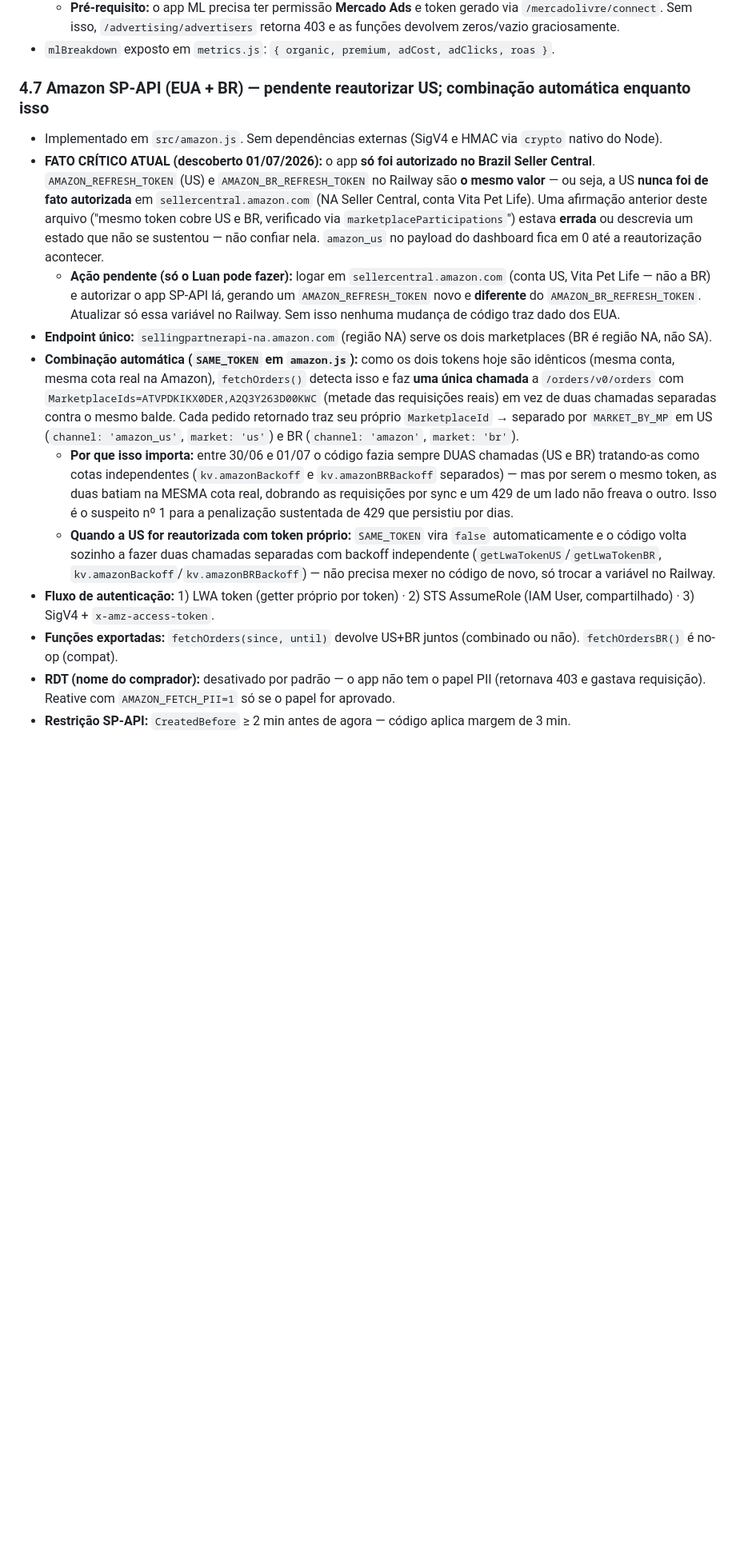
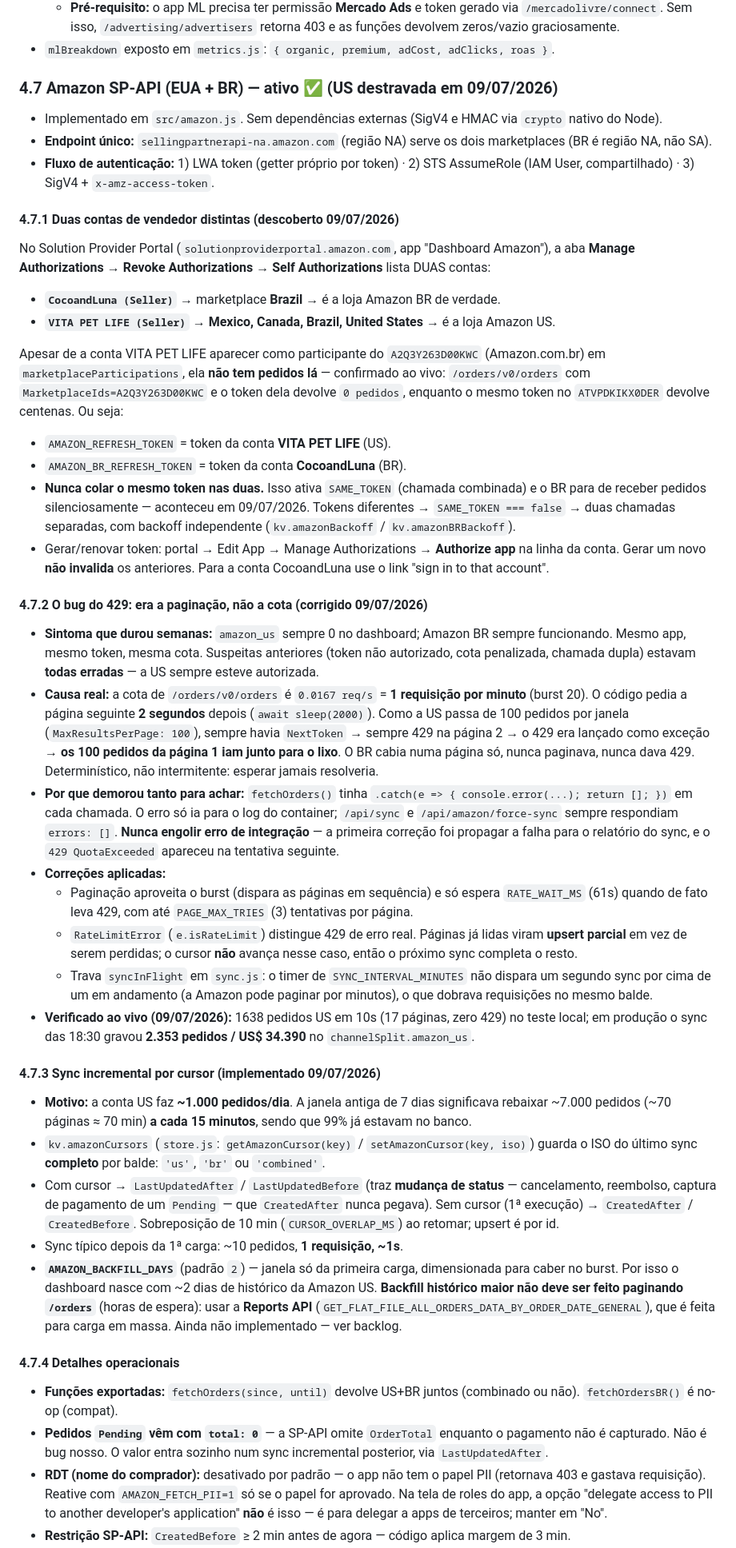
Before and after one commit to Luan-VitaPetLife/live-dashboard, a Markdown page: CLAUDE.md, the part around one of its changes. Shown at 80% size. GitHub-like rendering; blank space fills up the shorter version.

```diff
--- a/CLAUDE.md
+++ b/CLAUDE.md
@@ -148,32 +149,71 @@ devolve JSON → `public/*.html` desenham. As interfaces NÃO falam com Shopify/
   - **Pré-requisito:** o app ML precisa ter permissão **Mercado Ads** e token gerado via `/mercadolivre/connect`. Sem isso, `/advertising/advertisers` retorna 403 e as funções devolvem zeros/vazio graciosamente.
 - `mlBreakdown` exposto em `metrics.js`: `{ organic, premium, adCost, adClicks, roas }`.
 
-### 4.7 Amazon SP-API (EUA + BR) — pendente reautorizar US; combinação automática enquanto isso
+### 4.7 Amazon SP-API (EUA + BR) — ativo ✅ (US destravada em 09/07/2026)
 - Implementado em `src/amazon.js`. Sem dependências externas (SigV4 e HMAC via `crypto` nativo do Node).
-- **FATO CRÍTICO ATUAL (descoberto 01/07/2026):** o app **só foi autorizado no Brazil Seller Central**.
-  `AMAZON_REFRESH_TOKEN` (US) e `AMAZON_BR_REFRESH_TOKEN` no Railway são **o mesmo valor** — ou seja, a US
-  **nunca foi de fato autorizada** em `sellercentral.amazon.com` (NA Seller Central, conta Vita Pet Life).
-  Uma afirmação anterior deste arquivo ("mesmo token cobre US e BR, verificado via `marketplaceParticipations`")
-  estava **errada** ou descrevia um estado que não se sustentou — não confiar nela. `amazon_us` no payload do
-  dashboard fica em 0 até a reautorização acontecer.
-  - **Ação pendente (só o Luan pode fazer):** logar em `sellercentral.amazon.com` (conta US, Vita Pet Life — não a BR)
-    e autorizar o app SP-API lá, gerando um `AMAZON_REFRESH_TOKEN` novo e **diferente** do `AMAZON_BR_REFRESH_TOKEN`.
-    Atualizar só essa variável no Railway. Sem isso nenhuma mudança de código traz dado dos EUA.
 - **Endpoint único:** `sellingpartnerapi-na.amazon.com` (região NA) serve os dois marketplaces (BR é região NA, não SA).
-- **Combinação automática (`SAME_TOKEN` em `amazon.js`):** como os dois tokens hoje são idênticos (mesma conta, mesma
-  cota real na Amazon), `fetchOrders()` detecta isso e faz **uma única chamada** a `/orders/v0/orders` com
-  `MarketplaceIds=ATVPDKIKX0DER,A2Q3Y263D00KWC` (metade das requisições reais) em vez de duas chamadas separadas
-  contra o mesmo balde. Cada pedido retornado traz seu próprio `MarketplaceId` → separado por `MARKET_BY_MP` em
-  US (`channel: 'amazon_us'`, `market: 'us'`) e BR (`channel: 'amazon'`, `market: 'br'`).
-  - **Por que isso importa:** entre 30/06 e 01/07 o código fazia sempre DUAS chamadas (US e BR) tratando-as como
-    cotas independentes (`kv.amazonBackoff` e `kv.amazonBRBackoff` separados) — mas por serem o mesmo token, as duas
-    batiam na MESMA cota real, dobrando as requisições por sync e um 429 de um lado não freava o outro. Isso é o
-    suspeito nº 1 para a penalização sustentada de 429 que persistiu por dias.
-  - **Quando a US for reautorizada com token próprio:** `SAME_TOKEN` vira `false` automaticamente e o código volta
-    sozinho a fazer duas chamadas separadas com backoff independente (`getLwaTokenUS`/`getLwaTokenBR`,
-    `kv.amazonBackoff`/`kv.amazonBRBackoff`) — não precisa mexer no código de novo, só trocar a variável no Railway.
 - **Fluxo de autenticação:** 1) LWA token (getter próprio por token) · 2) STS AssumeRole (IAM User, compartilhado) · 3) SigV4 + `x-amz-access-token`.
+
+#### 4.7.1 Duas contas de vendedor distintas (descoberto 09/07/2026)
+No Solution Provider Portal (`solutionproviderportal.amazon.com`, app "Dashboard Amazon"), a aba
+**Manage Authorizations → Revoke Authorizations → Self Authorizations** lista DUAS contas:
+- **`CocoandLuna (Seller)`** → marketplace **Brazil** → é a loja Amazon BR de verdade.
+- **`VITA PET LIFE (Seller)`** → **Mexico, Canada, Brazil, United States** → é a loja Amazon US.
+
+Apesar de a conta VITA PET LIFE aparecer como participante do `A2Q3Y263D00KWC` (Amazon.com.br) em
+`marketplaceParticipations`, ela **não tem pedidos lá** — confirmado ao vivo: `/orders/v0/orders` com
+`MarketplaceIds=A2Q3Y263D00KWC` e o token dela devolve `0 pedidos`, enquanto o mesmo token no
+`ATVPDKIKX0DER` devolve centenas. Ou seja:
+- `AMAZON_REFRESH_TOKEN` = token da conta **VITA PET LIFE** (US).
+- `AMAZON_BR_REFRESH_TOKEN` = token da conta **CocoandLuna** (BR).
+- **Nunca colar o mesmo token nas duas.** Isso ativa `SAME_TOKEN` (chamada combinada) e o BR para de
+  receber pedidos silenciosamente — aconteceu em 09/07/2026. Tokens diferentes → `SAME_TOKEN === false`
+  → duas chamadas separadas, com backoff independente (`kv.amazonBackoff` / `kv.amazonBRBackoff`).
+- Gerar/renovar token: portal → Edit App → Manage Authorizations → **Authorize app** na linha da conta.
+  Gerar um novo **não invalida** os anteriores. Para a conta CocoandLuna use o link "sign in to that account".
+
+#### 4.7.2 O bug do 429: era a paginação, não a cota (corrigido 09/07/2026)
+- **Sintoma que durou semanas:** `amazon_us` sempre 0 no dashboard; Amazon BR sempre funcionando.
+  Mesmo app, mesmo token, mesma cota. Suspeitas anteriores (token não autorizado, cota penalizada,
+  chamada dupla) estavam **todas erradas** — a US sempre esteve autorizada.
+- **Causa real:** a cota de `/orders/v0/orders` é `0.0167 req/s` = **1 requisição por minuto** (burst 20).
+  O código pedia a página seguinte **2 segundos** depois (`await sleep(2000)`). Como a US passa de 100
+  pedidos por janela (`MaxResultsPerPage: 100`), sempre havia `NextToken` → sempre 429 na página 2 → o
+  429 era lançado como exceção → **os 100 pedidos da página 1 iam junto para o lixo**. O BR cabia numa
+  página só, nunca paginava, nunca dava 429. Determinístico, não intermitente: esperar jamais resolveria.
+- **Por que demorou tanto para achar:** `fetchOrders()` tinha `.catch(e => { console.error(...); return []; })`
+  em cada chamada. O erro só ia para o log do container; `/api/sync` e `/api/amazon/force-sync` sempre
+  respondiam `errors: []`. **Nunca engolir erro de integração** — a primeira correção foi propagar a falha
+  para o relatório do sync, e o `429 QuotaExceeded` apareceu na tentativa seguinte.
+- **Correções aplicadas:**
+  - Paginação aproveita o burst (dispara as páginas em sequência) e só espera `RATE_WAIT_MS` (61s) quando
+    de fato leva 429, com até `PAGE_MAX_TRIES` (3) tentativas por página.
+  - `RateLimitError` (`e.isRateLimit`) distingue 429 de erro real. Páginas já lidas viram **upsert parcial**
+    em vez de serem perdidas; o cursor **não** avança nesse caso, então o próximo sync completa o resto.
+  - Trava `syncInFlight` em `sync.js`: o timer de `SYNC_INTERVAL_MINUTES` não dispara um segundo sync por
+    cima de um em andamento (a Amazon pode paginar por minutos), o que dobrava requisições no mesmo balde.
+- **Verificado ao vivo (09/07/2026):** 1638 pedidos US em 10s (17 páginas, zero 429) no teste local;
+  em produção o sync das 18:30 gravou **2.353 pedidos / US$ 34.390** no `channelSplit.amazon_us`.
+
+#### 4.7.3 Sync incremental por cursor (implementado 09/07/2026)
+- **Motivo:** a conta US faz **~1.000 pedidos/dia**. A janela antiga de 7 dias significava rebaixar ~7.000
+  pedidos (~70 páginas ≈ 70 min) **a cada 15 minutos**, sendo que 99% já estavam no banco.
+- `kv.amazonCursors` (`store.js`: `getAmazonCursor(key)` / `setAmazonCursor(key, iso)`) guarda o ISO do
+  último sync **completo** por balde: `'us'`, `'br'` ou `'combined'`.
+- Com cursor → `LastUpdatedAfter` / `LastUpdatedBefore` (traz **mudança de status** — cancelamento, reembolso,
+  captura de pagamento de um `Pending` — que `CreatedAfter` nunca pegava). Sem cursor (1ª execução) →
+  `CreatedAfter` / `CreatedBefore`. Sobreposição de 10 min (`CURSOR_OVERLAP_MS`) ao retomar; upsert é por id.
+- Sync típico depois da 1ª carga: ~10 pedidos, **1 requisição, ~1s**.
+- **`AMAZON_BACKFILL_DAYS`** (padrão `2`) — janela só da primeira carga, dimensionada para caber no burst.
+  Por isso o dashboard nasce com ~2 dias de histórico da Amazon US. **Backfill histórico maior não deve ser
+  feito paginando `/orders`** (horas de espera): usar a **Reports API** (`GET_FLAT_FILE_ALL_ORDERS_DATA_BY_ORDER_DATE_GENERAL`),
+  que é feita para carga em massa. Ainda não implementado — ver backlog.
+
+#### 4.7.4 Detalhes operacionais
 - **Funções exportadas:** `fetchOrders(since, until)` devolve US+BR juntos (combinado ou não). `fetchOrdersBR()` é no-op (compat).
+- **Pedidos `Pending` vêm com `total: 0`** — a SP-API omite `OrderTotal` enquanto o pagamento não é capturado.
+  Não é bug nosso. O valor entra sozinho num sync incremental posterior, via `LastUpdatedAfter`.
 - **RDT (nome do comprador):** desativado por padrão — o app não tem o papel PII (retornava 403 e gastava requisição).
-  Reative com `AMAZON_FETCH_PII=1` só se o papel for aprovado.
+  Reative com `AMAZON_FETCH_PII=1` só se o papel for aprovado. Na tela de roles do app, a opção "delegate access
+  to PII to another developer's application" **não** é isso — é para delegar a apps de terceiros; manter em "No".
 - **Restrição SP-API:** `CreatedBefore` ≥ 2 min antes de agora — código aplica margem de 3 min.
```
Also changed, not shown: other parts of CLAUDE.md (+36 -19 lines).
